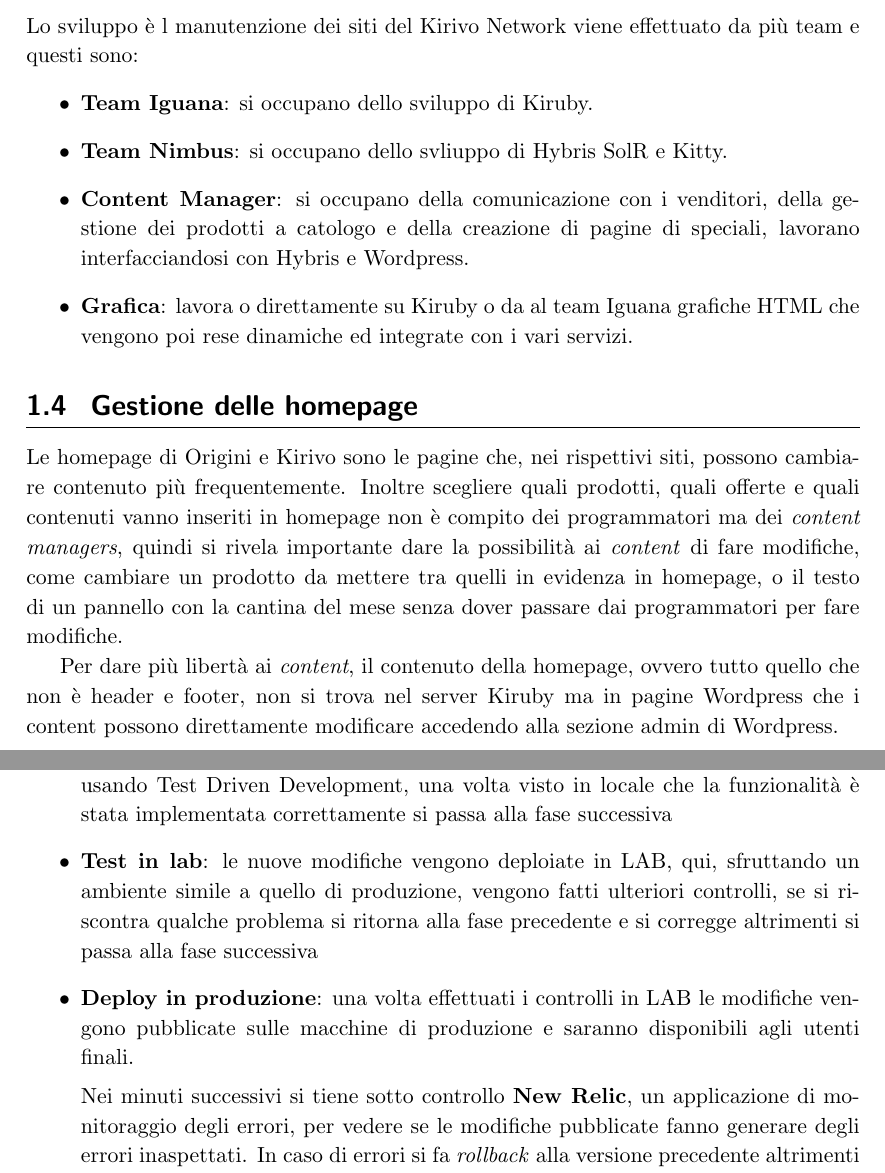
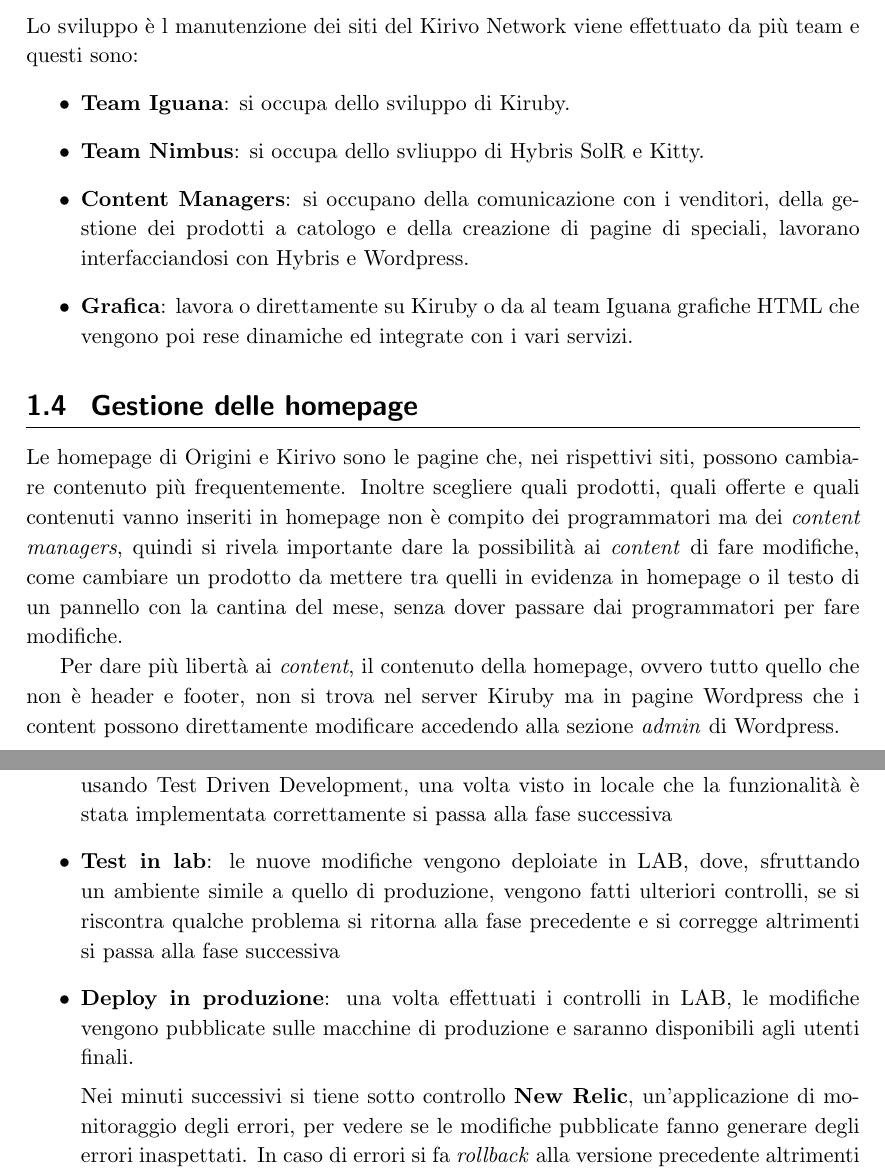
Before and after one commit to matteo07/tesi, a LaTeX book (main.tex, which reads cap1/cap1.tex, capWP/capWP.tex): two parts of pages 12 and 24 of 61, joined at a grey line, cut so that both start at the same text. Compiled offline with pdfLaTeX.

Commit message:
correzioni varie primi 3 cap

```diff
--- a/cap1/cap1.tex
+++ b/cap1/cap1.tex
@@ -72,9 +72,9 @@
 \section{I team del Kirivo Network}
 Lo sviluppo è l manutenzione dei siti del Kirivo Network viene effettuato da più team e questi sono:
 \begin{itemize}
-\item {\bf Team Iguana}: si occupano dello sviluppo di Kiruby.
-\item {\bf Team Nimbus}: si occupano dello svliuppo di Hybris SolR e Kitty.
-\item {\bf Content Manager}: si occupano della comunicazione con i venditori, della gestione dei prodotti a catologo
+\item {\bf Team Iguana}: si occupa dello sviluppo di Kiruby.
+\item {\bf Team Nimbus}: si occupa dello svliuppo di Hybris SolR e Kitty.
+\item {\bf Content Managers}: si occupano della comunicazione con i venditori, della gestione dei prodotti a catologo
  e della creazione di pagine di speciali, lavorano interfacciandosi con Hybris e Wordpress.
 \item {\bf Grafica}: lavora o direttamente su Kiruby o da al team Iguana grafiche HTML che vengono poi rese dinamiche
 ed integrate con i vari servizi.
@@ -86,12 +86,12 @@
 frequentemente. Inoltre scegliere quali prodotti, quali offerte e quali contenuti
 vanno inseriti in homepage non è compito dei programmatori ma dei \emph{content managers},
 quindi si rivela importante dare la possibilità ai \emph{content} di fare modifiche, come cambiare un prodotto da
-mettere tra quelli in evidenza in homepage, o il testo di un pannello con la cantina del mese senza dover passare
+mettere tra quelli in evidenza in homepage o il testo di un pannello con la cantina del mese, senza dover passare
 dai programmatori per fare modifiche.
 
 Per dare più libertà ai \emph{content}, il contenuto della homepage, ovvero tutto quello che non è
 header e footer, non si trova nel server Kiruby ma in pagine Wordpress che i content possono direttamente
-modificare accedendo alla sezione admin di Wordpress.
+modificare accedendo alla sezione \emph{admin} di Wordpress.
 
 \begin{figure}
   \includegraphics[width=\textwidth]{figure/whtml.png}
--- a/capWP/capWP.tex
+++ b/capWP/capWP.tex
@@ -38,14 +38,13 @@
 \begin{itemize}
 \item {\bf Sviluppo in locale}: viene editato il codice per aggiungere una nuova funzionalità usando
 Test Driven Development, una volta visto in locale che la funzionalità è stata implementata correttamente si passa alla fase successiva
-\item {\bf Test in lab}: le nuove modifiche vengono deploiate in LAB, qui, sfruttando un ambiente simile a quello di
+\item {\bf Test in lab}: le nuove modifiche vengono deploiate in LAB, dove, sfruttando un ambiente simile a quello di
 produzione, vengono fatti ulteriori controlli, se si riscontra qualche problema si ritorna alla fase precedente e si corregge
 altrimenti si passa alla fase successiva
-\item {\bf Deploy in produzione}: una volta effettuati i controlli in LAB le modifiche vengono pubblicate sulle macchine
+\item {\bf Deploy in produzione}: una volta effettuati i controlli in LAB, le modifiche vengono pubblicate sulle macchine
 di produzione e saranno disponibili agli utenti finali.
 
-Nei minuti successivi si tiene sotto controllo {\bf New Relic}, un
-applicazione di monitoraggio degli errori, per vedere se le modifiche pubblicate fanno generare degli errori inaspettati.
+Nei minuti successivi si tiene sotto controllo {\bf New Relic}, un'applicazione di monitoraggio degli errori, per vedere se le modifiche pubblicate fanno generare degli errori inaspettati.
 In caso di errori si fa \emph{rollback} alla versione precedente altrimenti la nuova funzionalità viene considerata pubblicata con successo
 \end{itemize}
 
```
Also changed, not shown: capStudio/capStudio.tex (+3 -3 lines), cap1/cap1.tex (12 more changed lines), capWP/capWP.tex (4 more changed lines), 1 other file.
